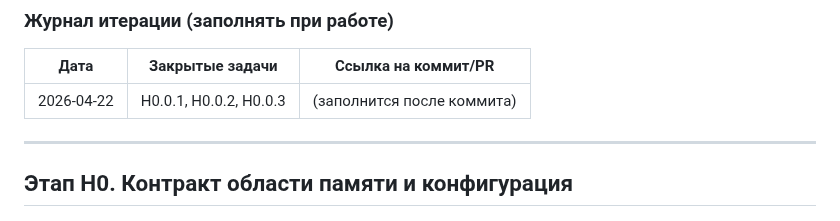
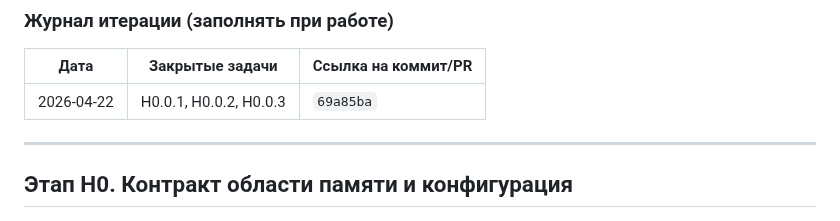
Before and after one commit to artsmi/ailit-agent, a Markdown page: plan/workflow-hybrid-memory-mcp.md, the part around the change. Drawn GitHub-style.

Commit message:
docs(hybrid): заполнить ссылку на коммит в журнале итерации
Made-with: Cursor

```diff
--- a/plan/workflow-hybrid-memory-mcp.md
+++ b/plan/workflow-hybrid-memory-mcp.md
@@ -88,7 +88,7 @@
 
 | Дата | Закрытые задачи | Ссылка на коммит/PR |
 |------|-----------------|---------------------|
-| 2026-04-22 | H0.0.1, H0.0.2, H0.0.3 | (заполнится после коммита) |
+| 2026-04-22 | H0.0.1, H0.0.2, H0.0.3 | `69a85ba` |
 
 ---
 
```
